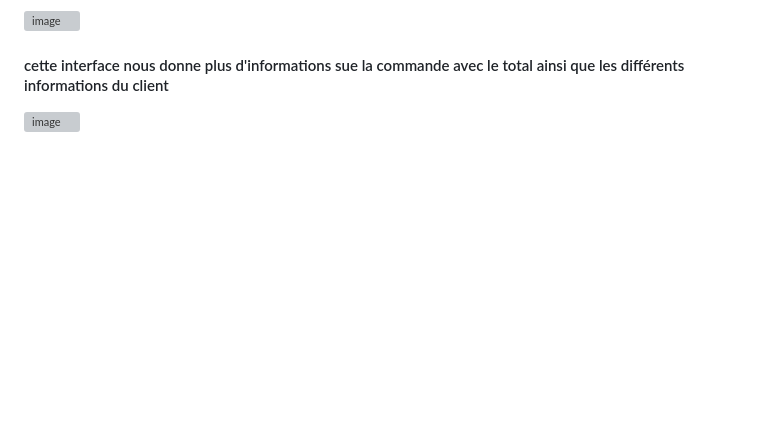
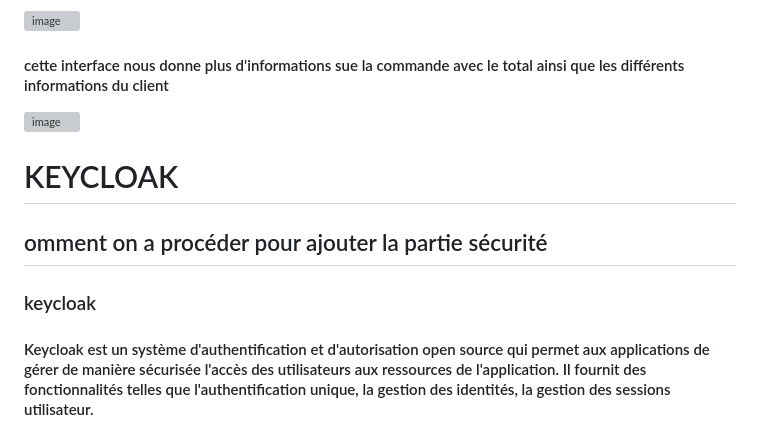
Before and after one commit to hibatabh/JEEFinalProject, a Markdown page: README.md, the part around the change. GitHub-like rendering; blank space fills up the shorter version; grey boxes are pictures that could not be loaded.

```diff
--- a/README.md
+++ b/README.md
@@ -63,3 +63,7 @@
 <img width="944" alt="image" src="https://user-images.githubusercontent.com/85077579/209161523-8b767686-c830-445b-a5c4-14841bae5934.png">
 <h4>cette interface nous donne plus d'informations sue la commande avec le total ainsi que les différents informations du client </h4>
 <img width="938" alt="image" src="https://user-images.githubusercontent.com/85077579/209162072-4c004d8e-67d1-4d12-ba96-ec7c3e41e088.png">
+<h1>KEYCLOAK</h1>
+<H2>omment on a procéder pour ajouter la partie sécurité</H2>
+<H3>keycloak</H3>
+<H4>Keycloak est un système d'authentification et d'autorisation open source qui permet aux applications de gérer de manière sécurisée l'accès des utilisateurs aux ressources de l'application. Il fournit des fonctionnalités telles que l'authentification unique, la gestion des identités, la gestion des sessions utilisateur.</H4>
```
